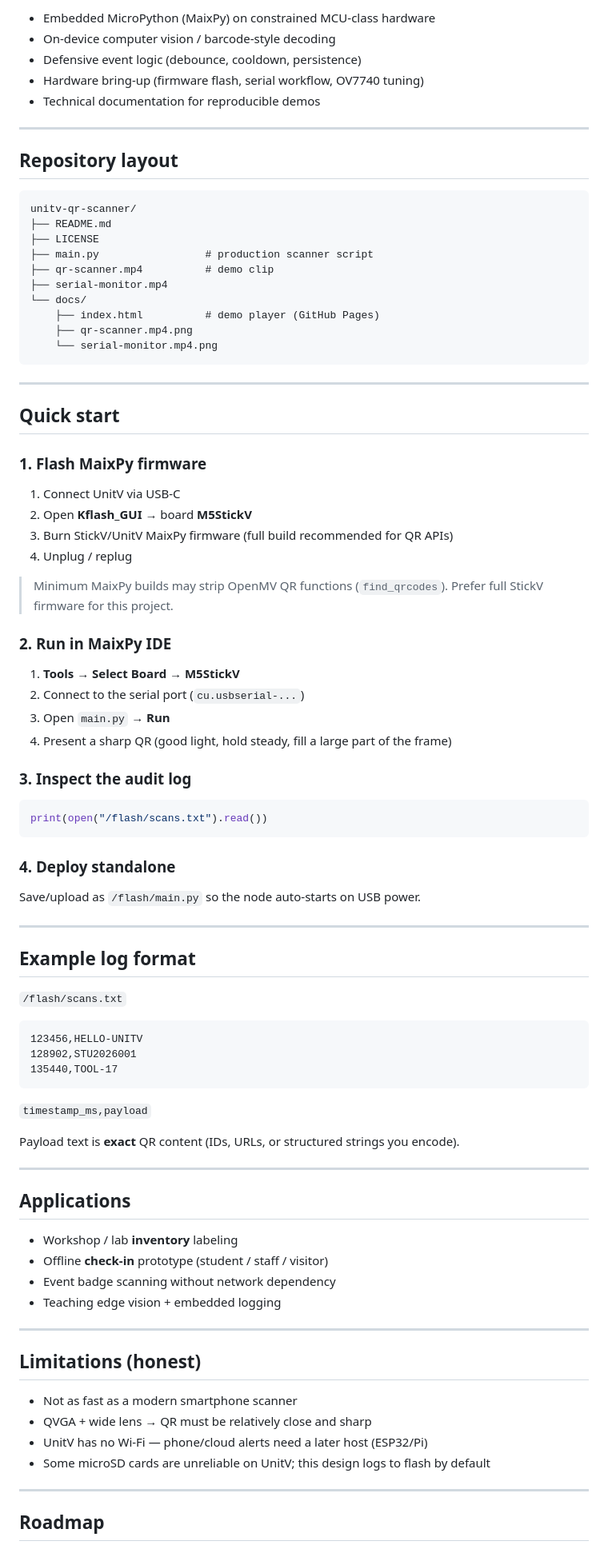
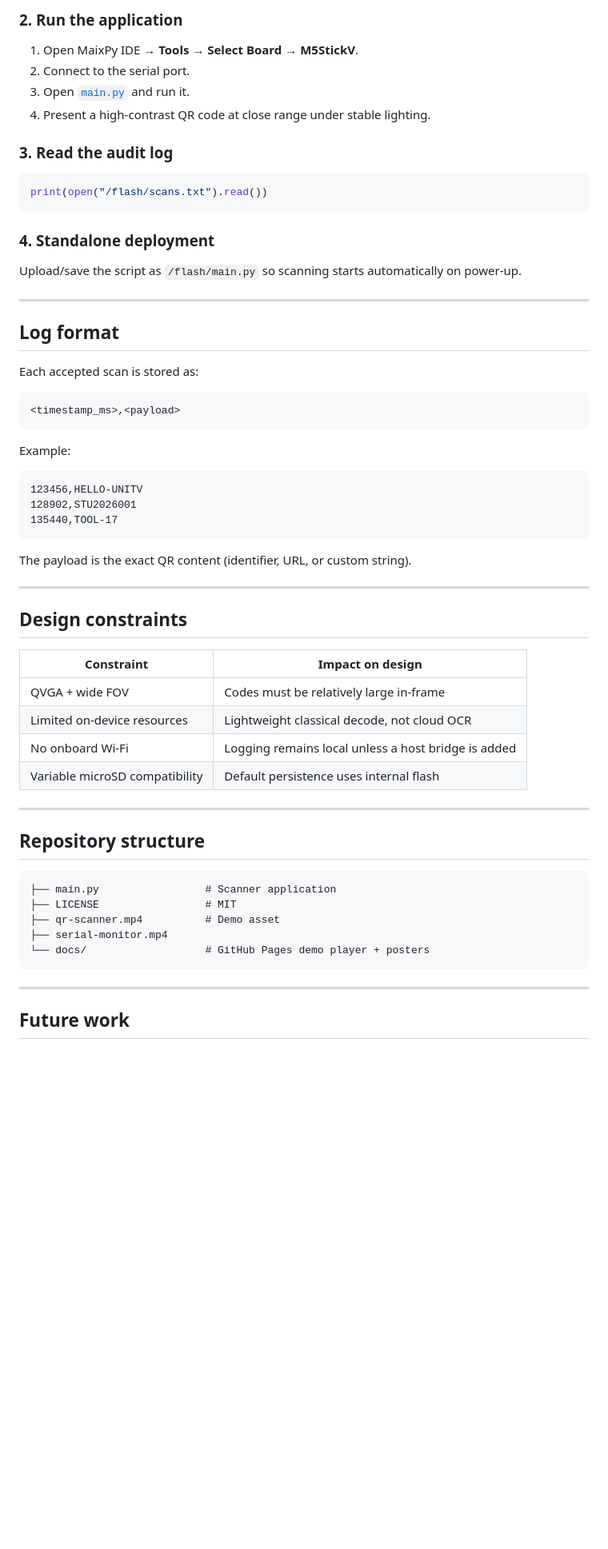
Before and after one commit to adilzahoor2812/unitv-qr-scanner, a Markdown page: README.md, the part around one of its changes. Shown at 80% size. Drawn GitHub-style; blank space fills up the shorter version.

Commit message:
Rewrite README in a cleaner professional technical style.

````diff
--- a/README.md
+++ b/README.md
@@ -84,59 +95,30 @@ Decoded payload streamed to the host console / audit log
 
-- Embedded MicroPython (MaixPy) on constrained MCU-class hardware
-- On-device computer vision / barcode-style decoding
-- Defensive event logic (debounce, cooldown, persistence)
-- Hardware bring-up (firmware flash, serial workflow, OV7740 tuning)
-- Technical documentation for reproducible demos
+### 2. Run the application
+1. Open MaixPy IDE → **Tools → Select Board → M5StickV**.
+2. Connect to the serial port.
+3. Open [`main.py`](main.py) and run it.
+4. Present a high-contrast QR code at close range under stable lighting.
 
----
-
-## Repository layout
-
-```text
-unitv-qr-scanner/
-├── README.md
-├── LICENSE
-├── main.py                 # production scanner script
-├── qr-scanner.mp4          # demo clip
-├── serial-monitor.mp4
-└── docs/
-    ├── index.html          # demo player (GitHub Pages)
-    ├── qr-scanner.mp4.png
-    └── serial-monitor.mp4.png
-```
-
----
-
-## Quick start
-
-### 1. Flash MaixPy firmware
-1. Connect UnitV via USB-C
-2. Open **Kflash_GUI** → board **M5StickV**
-3. Burn StickV/UnitV MaixPy firmware (full build recommended for QR APIs)
-4. Unplug / replug
-
-> Minimum MaixPy builds may strip OpenMV QR functions (`find_qrcodes`). Prefer full StickV firmware for this project.
-
-### 2. Run in MaixPy IDE
-1. **Tools → Select Board → M5StickV**
-2. Connect to the serial port (`cu.usbserial-...`)
-3. Open `main.py` → **Run**
-4. Present a sharp QR (good light, hold steady, fill a large part of the frame)
-
-### 3. Inspect the audit log
+### 3. Read the audit log
 
 ```python
 print(open("/flash/scans.txt").read())
 ```
 
-### 4. Deploy standalone
-Save/upload as `/flash/main.py` so the node auto-starts on USB power.
+### 4. Standalone deployment
+Upload/save the script as `/flash/main.py` so scanning starts automatically on power-up.
 
 ---
 
-## Example log format
+## Log format
 
-`/flash/scans.txt`
+Each accepted scan is stored as:
+
+```text
+<timestamp_ms>,<payload>
+```
+
+Example:
 
 ```text
 123456,HELLO-UNITV
@@ -144,29 +126,32 @@ Save/upload as `/flash/main.py` so the node auto-starts on USB power.
 135440,TOOL-17
 ```
 
-`timestamp_ms,payload`
-
-Payload text is **exact** QR content (IDs, URLs, or structured strings you encode).
+The payload is the exact QR content (identifier, URL, or custom string).
 
 ---
 
-## Applications
+## Design constraints
 
-- Workshop / lab **inventory** labeling
-- Offline **check-in** prototype (student / staff / visitor)
-- Event badge scanning without network dependency
-- Teaching edge vision + embedded logging
+| Constraint | Impact on design |
+|---|---|
+| QVGA + wide FOV | Codes must be relatively large in-frame |
+| Limited on-device resources | Lightweight classical decode, not cloud OCR |
+| No onboard Wi-Fi | Logging remains local unless a host bridge is added |
+| Variable microSD compatibility | Default persistence uses internal flash |
 
 ---
 
-## Limitations (honest)
+## Repository structure
 
-- Not as fast as a modern smartphone scanner
-- QVGA + wide lens → QR must be relatively close and sharp
-- UnitV has no Wi‑Fi — phone/cloud alerts need a later host (ESP32/Pi)
-- Some microSD cards are unreliable on UnitV; this design logs to flash by default
+```text
+├── main.py                 # Scanner application
+├── LICENSE                 # MIT
+├── qr-scanner.mp4          # Demo asset
+├── serial-monitor.mp4
+└── docs/                   # GitHub Pages demo player + posters
+```
 
 ---
 
-## Roadmap
+## Future work
 
````
Also changed, not shown: other parts of README.md (+72 -60 lines).
